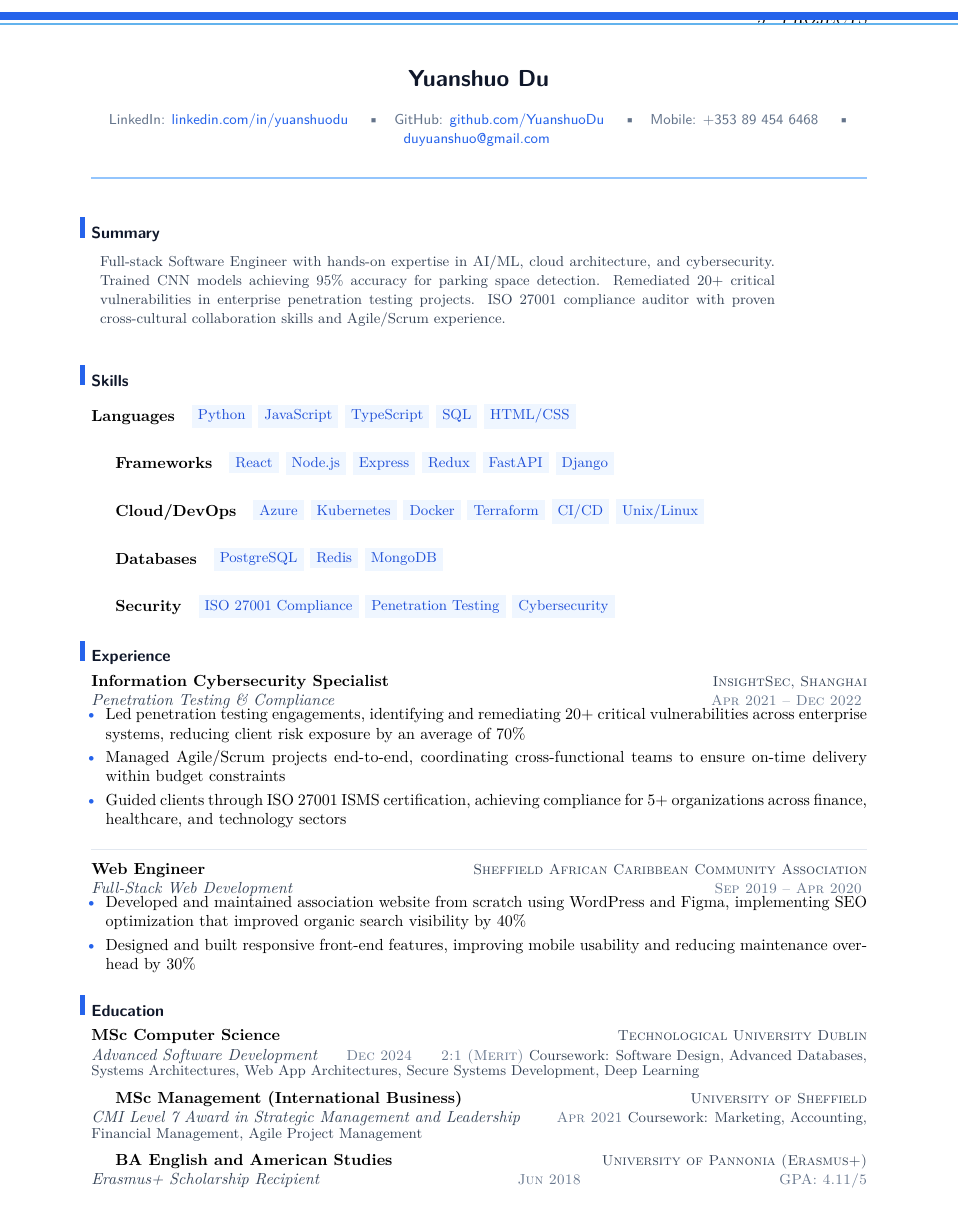
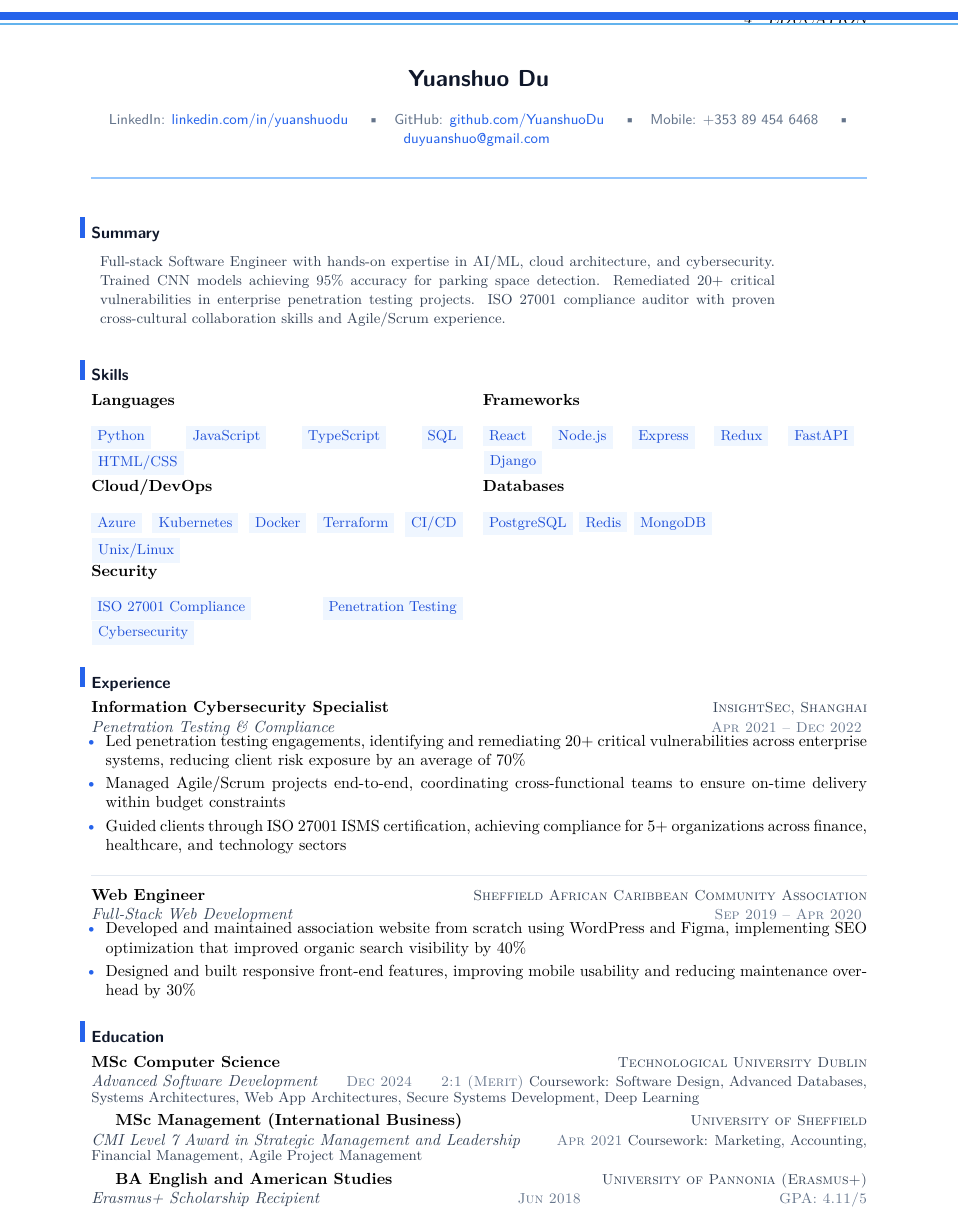
Before and after one commit to YuanshuoDu/resume, a LaTeX CV (resume.tex): part of page 1 of 2, cut at the place of the change. Compiled offline with pdfLaTeX.

Commit message:
fix: compact 2-column skills layout, tighter spacing

```diff
--- a/resume.tex
+++ b/resume.tex
@@ -30,41 +30,27 @@
   vulnerabilities in enterprise penetration testing projects. ISO 27001 compliance auditor with proven
   cross-cultural collaboration skills and Agile\slash Scrum experience.
   \color{muted}\normalsize
-\end{minipage}\\[0.3cm]
+\end{minipage}\\[0.18cm]
 
 % ── Skills ───────────────────────────────────────────────────────────────────
 \section{Skills}
-\vspace{0.1cm}
 \noindent
-% Languages
-\textbf{Languages}\quad
+\begin{tabular}[t]{@{}p{0.48\linewidth}p{0.48\linewidth}@{}}
+\textbf{Languages}   & \textbf{Frameworks}                                          \\
 {\sffamily\small\color{primary}
-  \skillpill{Python}\ \skillpill{JavaScript}\ \skillpill{TypeScript}\ \skillpill{SQL}\ \skillpill{HTML/CSS}
-}\\[0.2cm]
-
-% Frameworks
-\textbf{Frameworks}\quad
+  \skillpill{Python}\ \skillpill{JavaScript}\ \skillpill{TypeScript}\ \skillpill{SQL}\ \skillpill{HTML/CSS}}
+ & {\sffamily\small\color{primary}
+  \skillpill{React}\ \skillpill{Node.js}\ \skillpill{Express}\ \skillpill{Redux}\ \skillpill{FastAPI}\ \skillpill{Django}} \\[0.12cm]
+\textbf{Cloud/DevOps} & \textbf{Databases}                                            \\
 {\sffamily\small\color{primary}
-  \skillpill{React}\ \skillpill{Node.js}\ \skillpill{Express}\ \skillpill{Redux}\ \skillpill{FastAPI}\ \skillpill{Django}
-}\\[0.2cm]
-
-% Cloud/DevOps
-\textbf{Cloud/DevOps}\quad
+  \skillpill{Azure}\ \skillpill{Kubernetes}\ \skillpill{Docker}\ \skillpill{Terraform}\ \skillpill{CI/CD}\ \skillpill{Unix/Linux}}
+ & {\sffamily\small\color{primary}
+  \skillpill{PostgreSQL}\ \skillpill{Redis}\ \skillpill{MongoDB}} \\[0.12cm]
+\textbf{Security}     &                                                              \\
 {\sffamily\small\color{primary}
-  \skillpill{Azure}\ \skillpill{Kubernetes}\ \skillpill{Docker}\ \skillpill{Terraform}\ \skillpill{CI/CD}\ \skillpill{Unix/Linux}
-}\\[0.2cm]
-
-% Databases
-\textbf{Databases}\quad
-{\sffamily\small\color{primary}
-  \skillpill{PostgreSQL}\ \skillpill{Redis}\ \skillpill{MongoDB}
-}\\[0.2cm]
-
-% Security
-\textbf{Security}\quad
-{\sffamily\small\color{primary}
-  \skillpill{ISO 27001 Compliance}\ \skillpill{Penetration Testing}\ \skillpill{Cybersecurity}
-}
+  \skillpill{ISO 27001 Compliance}\ \skillpill{Penetration Testing}\ \skillpill{Cybersecurity}}
+ &
+\end{tabular}
 
 % ── Experience ────────────────────────────────────────────────────────────────
 \section{Experience}
@@ -103,7 +89,7 @@
 {\small\color{secondary}Coursework: Software Design, Advanced Databases, Systems Architectures,
   Web App Architectures, Secure Systems Development, Deep Learning}
 
-\vspace{0.18cm}
+\vspace{0.1cm}
 \textbf{MSc Management (International Business)}
   \hfill {\sffamily\scshape\small\color{secondary}University of Sheffield} \\
   {\itshape\color{secondary}CMI Level 7 Award in Strategic Management and Leadership}
```
Also changed, not shown: resume.tex (2 more changed lines).
